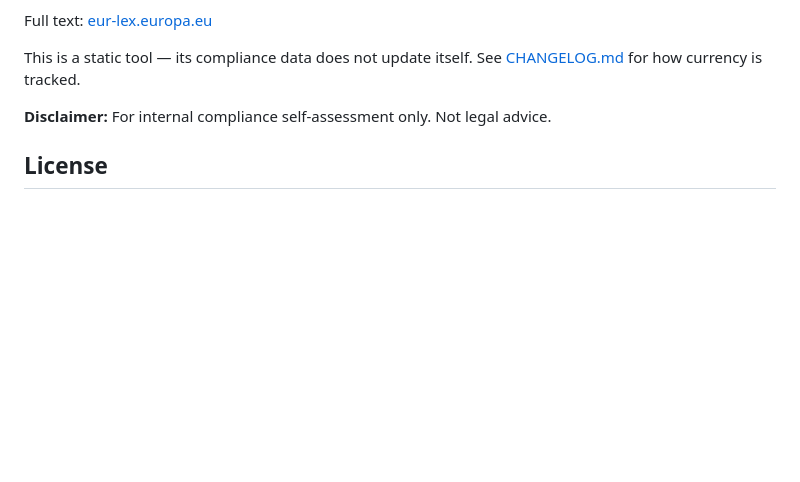
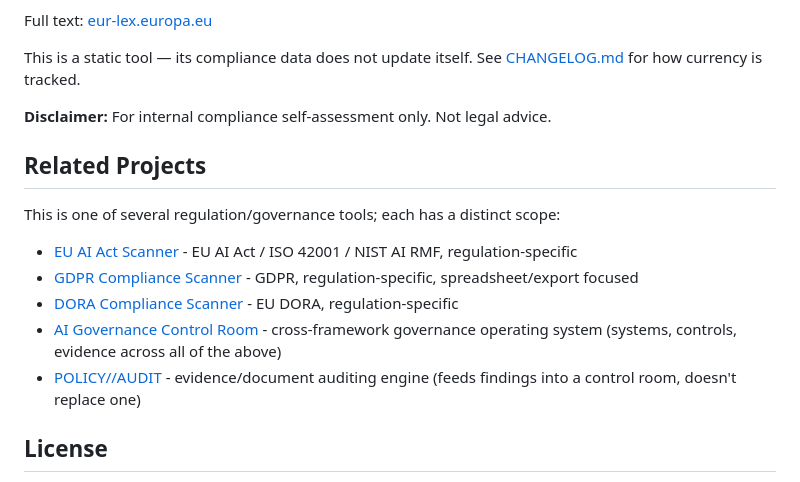
Before and after one commit to Jeevan-0508/eu-ai-act-scanner, a Markdown page: README.md, the part around the change. Rendered like a GitHub page; blank space fills up the shorter version.

Commit message:
docs: add Related Projects section distinguishing governance-cluster repos

```diff
--- a/README.md
+++ b/README.md
@@ -105,6 +105,16 @@ This is a static tool — its compliance data does not update itself. See [CHANG
 
 **Disclaimer:** For internal compliance self-assessment only. Not legal advice.
 
+## Related Projects
+
+This is one of several regulation/governance tools; each has a distinct scope:
+
+- [EU AI Act Scanner](https://github.com/Jeevan-0508/eu-ai-act-scanner) - EU AI Act / ISO 42001 / NIST AI RMF, regulation-specific
+- [GDPR Compliance Scanner](https://github.com/Jeevan-0508/gdpr-compliance-scanner) - GDPR, regulation-specific, spreadsheet/export focused
+- [DORA Compliance Scanner](https://github.com/Jeevan-0508/dora-compliance-scanner) - EU DORA, regulation-specific
+- [AI Governance Control Room](https://github.com/Jeevan-0508/ai-governance-control-room) - cross-framework governance operating system (systems, controls, evidence across all of the above)
+- [POLICY//AUDIT](https://github.com/Jeevan-0508/policy-audit) - evidence/document auditing engine (feeds findings into a control room, doesn't replace one)
+
 ## License
 
 All rights reserved — see [LICENSE](LICENSE). No permission is granted to copy, modify, redistribute, or reuse this code without written permission from the author.
```
